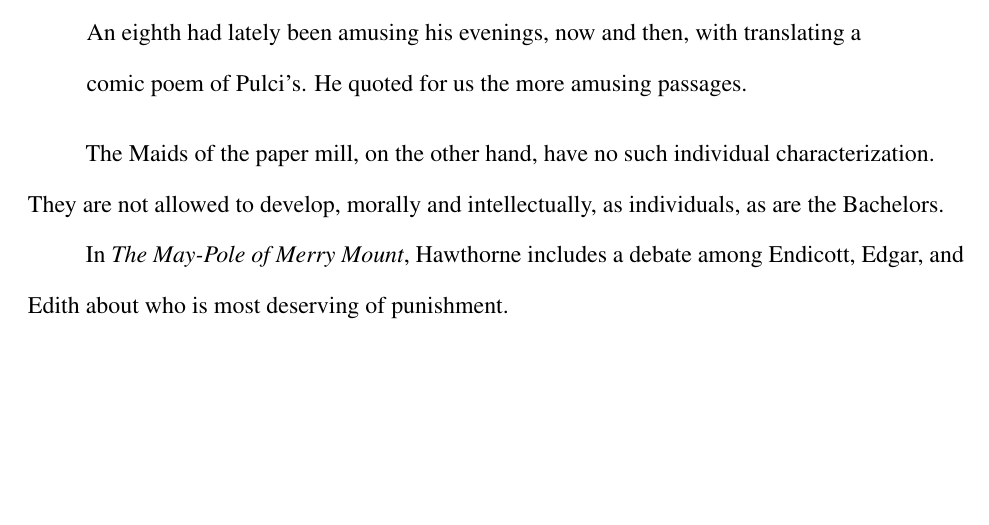
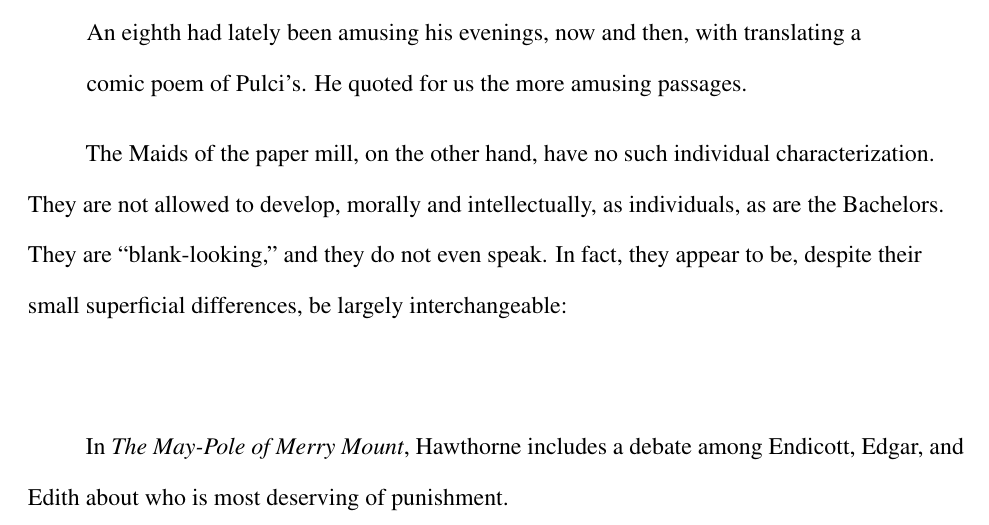
Before and after one commit to syntactician/coursework, a LaTeX paper (american.renaissance/2.tex): part of page 4 of 5, cut so that both start at the same text, the shorter picture padded with empty space. Compiled offline with pdfLaTeX.

Commit message:
framed quote

```diff
--- a/american.renaissance/2.tex
+++ b/american.renaissance/2.tex
@@ -145,7 +145,11 @@ both in life and in the narrative:
 
 The Maids of the paper mill, on the other hand, have no such individual
 characterization. They are not allowed to develop, morally and intellectually,
-as individuals, as are the Bachelors.
+as individuals, as are the Bachelors. They are ``blank-looking,'' and they do
+not even speak. In fact, they appear to be, despite their small superficial differences, be largely interchangeable:
+\begin{quote}
+
+\end{quote}
 
 In \emph{The May-Pole of Merry Mount}, Hawthorne includes a debate among
 Endicott, Edgar, and Edith about who is most deserving of punishment.
```
